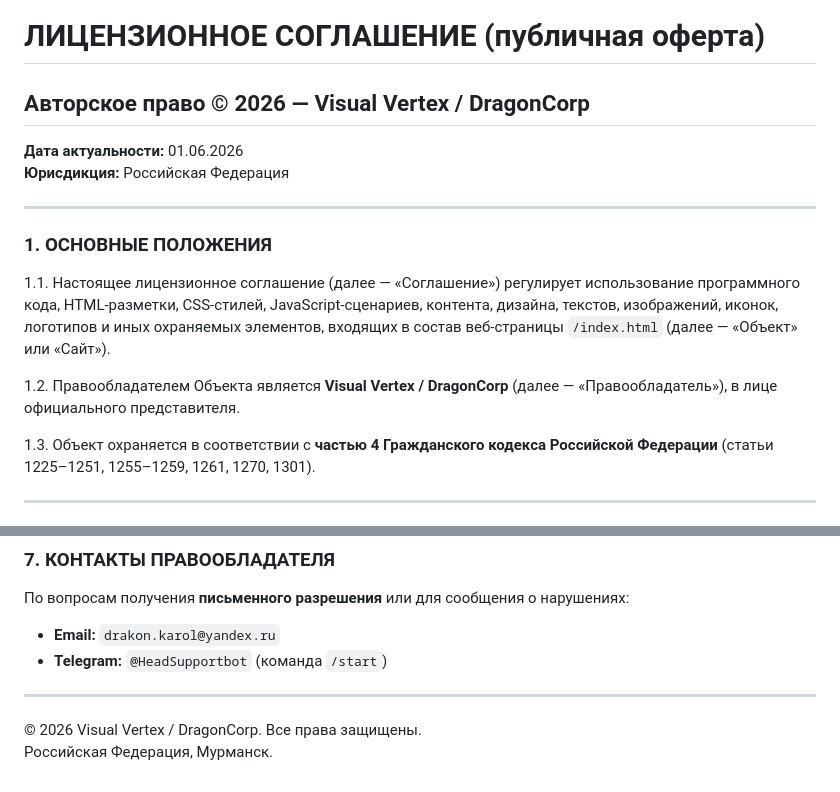
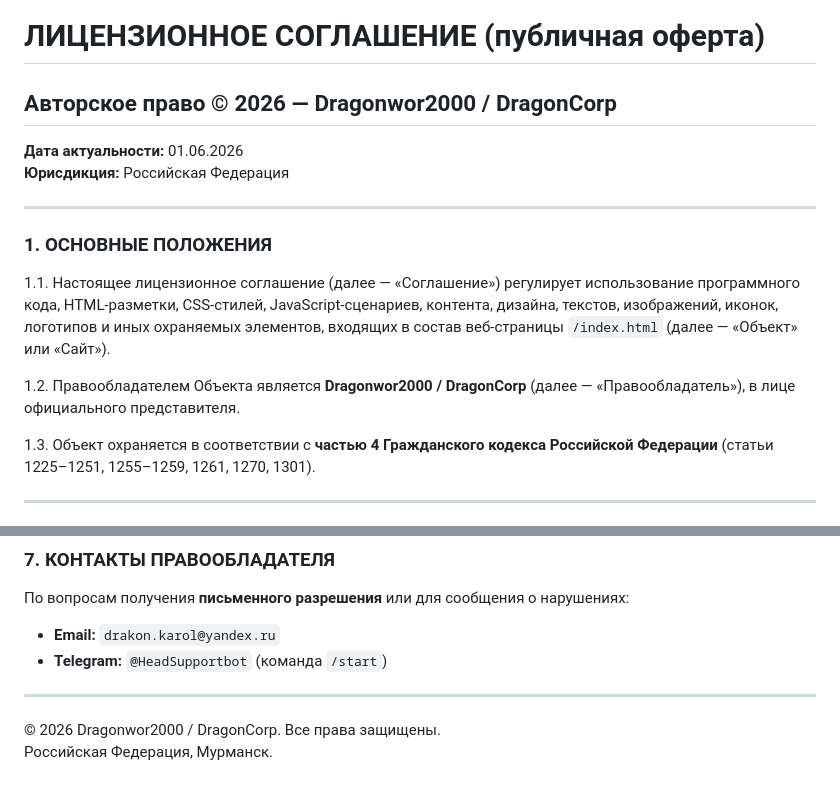
Before and after one commit to SashaMaencraft/I-m-not-here-MAX, a Markdown page: LICENSE.md, 2 parts joined by grey strips. Drawn GitHub-style.

```diff
--- a/LICENSE.md
+++ b/LICENSE.md
@@ -1,5 +1,5 @@
 # ЛИЦЕНЗИОННОЕ СОГЛАШЕНИЕ (публичная оферта)
-## Авторское право © 2026 — Visual Vertex / DragonCorp
+## Авторское право © 2026 — Dragonwor2000 / DragonCorp
 
 **Дата актуальности:** 01.06.2026
 **Юрисдикция:** Российская Федерация
@@ -10,7 +10,7 @@
 
 1.1. Настоящее лицензионное соглашение (далее — «Соглашение») регулирует использование программного кода, HTML-разметки, CSS-стилей, JavaScript-сценариев, контента, дизайна, текстов, изображений, иконок, логотипов и иных охраняемых элементов, входящих в состав веб-страницы `/index.html` (далее — «Объект» или «Сайт»).
 
-1.2. Правообладателем Объекта является **Visual Vertex / DragonCorp** (далее — «Правообладатель»), в лице официального представителя.
+1.2. Правообладателем Объекта является **Dragonwor2000 / DragonCorp** (далее — «Правообладатель»), в лице официального представителя.
 
 1.3. Объект охраняется в соответствии с **частью 4 Гражданского кодекса Российской Федерации** (статьи 1225–1251, 1255–1259, 1261, 1270, 1301).
 
@@ -93,5 +93,5 @@
 
 ---
 
-© 2026 Visual Vertex / DragonCorp. Все права защищены.
+© 2026 Dragonwor2000 / DragonCorp. Все права защищены.
 Российская Федерация, Мурманск.
```
